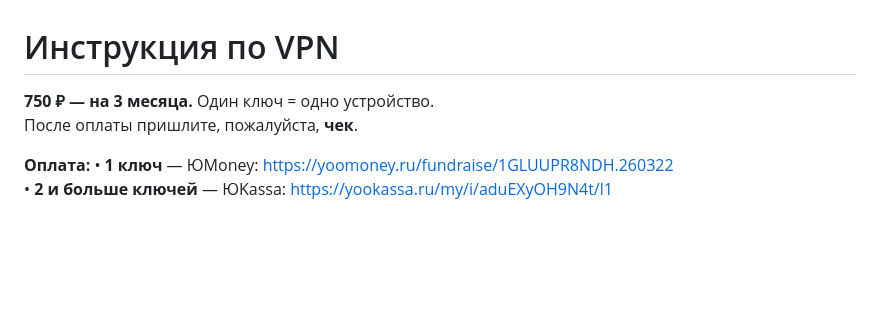
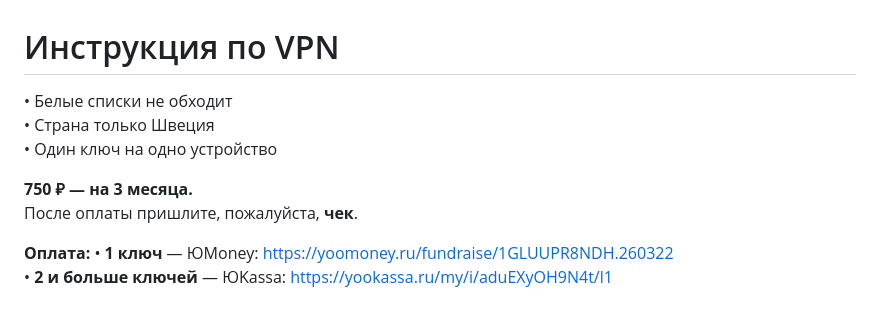
Before and after one commit to Kirimbay/docs, a Markdown page: vpn-instrukcii.md, the part around the change. Rendered like a GitHub page; blank space fills up the shorter version.

Commit message:
Add white lists, Sweden-only, one key per device notes
Co-authored-by: Kirimbay <Kirimbay@users.noreply.github.com>

```diff
--- a/vpn-instrukcii.md
+++ b/vpn-instrukcii.md
@@ -1,6 +1,10 @@
 # Инструкция по VPN
 
-**750 ₽ — на 3 месяца.** Один ключ = одно устройство.
+• Белые списки не обходит
+• Страна только Швеция
+• Один ключ на одно устройство
+
+**750 ₽ — на 3 месяца.**
 После оплаты пришлите, пожалуйста, **чек**.
 
 **Оплата:**
```
